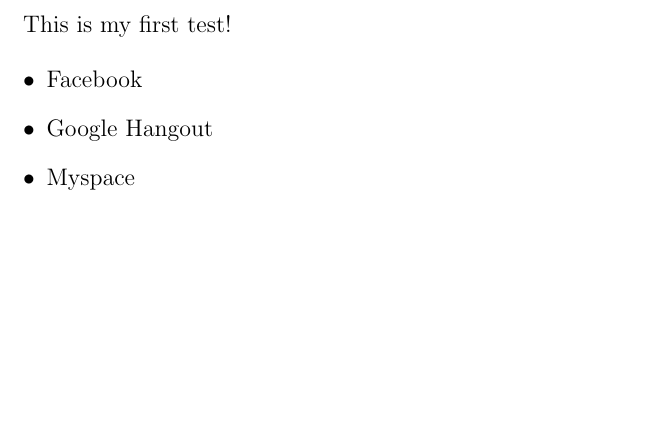
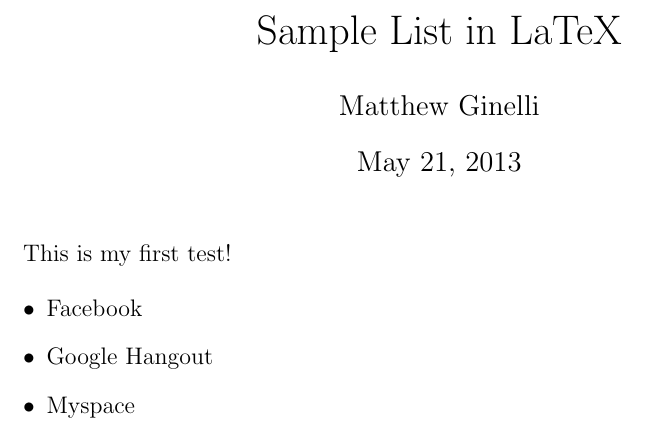
Before and after one commit to mattberkeley/latex-practice, a LaTeX document (main.tex): part of the page, cut at the place of the change, the shorter picture padded with empty space. Compiled offline with pdfLaTeX.

Commit message:
added title

```diff
--- a/main.tex
+++ b/main.tex
@@ -7,14 +7,20 @@
 \usepackage[margin=1in]{geometry}
 \usepackage{amsmath, amssymb}
 
+\title{Sample List in LaTeX}
+\author{Matthew Ginelli}
+\date{\today}
+
+
 \begin{document}
+\maketitle
+
 This is my first test!
 
 \begin{itemize}
 	\item Facebook
 	\item Google Hangout
 	\item Myspace
-
 \end{itemize}
 
 \end{document}
```
